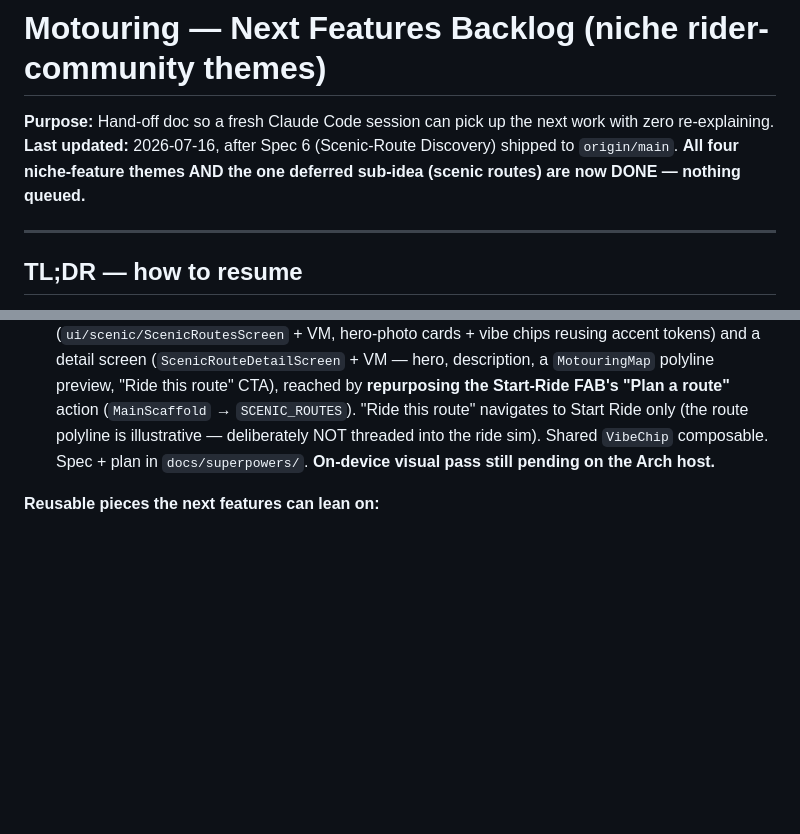
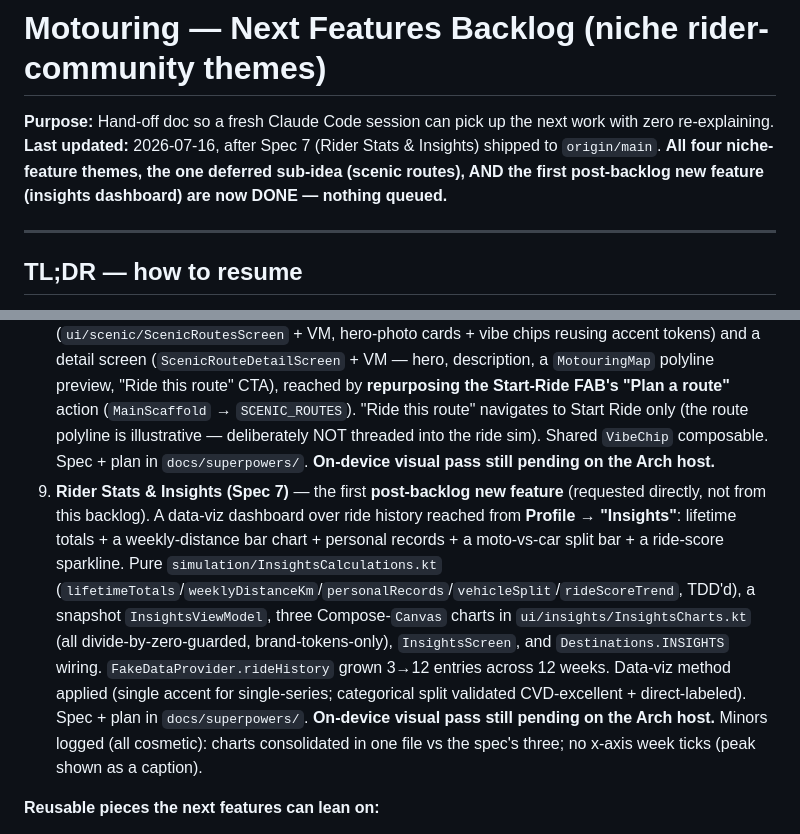
Before and after one commit to glbertj/motouring, a Markdown page: docs/superpowers/NEXT-niche-features-backlog.md, 2 parts joined by grey strips. Drawn GitHub-style; blank space fills up the shorter version.

Commit message:
docs: mark Rider Stats & Insights (Spec 7) shipped in backlog
Co-Authored-By: Claude Opus 4.8 (1M context) <noreply@anthropic.com>

```diff
--- a/docs/superpowers/NEXT-niche-features-backlog.md
+++ b/docs/superpowers/NEXT-niche-features-backlog.md
@@ -1,7 +1,7 @@
 # Motouring — Next Features Backlog (niche rider-community themes)
 
 **Purpose:** Hand-off doc so a fresh Claude Code session can pick up the next work with zero re-explaining.
-**Last updated:** 2026-07-16, after Spec 6 (Scenic-Route Discovery) shipped to `origin/main`. **All four niche-feature themes AND the one deferred sub-idea (scenic routes) are now DONE — nothing queued.**
+**Last updated:** 2026-07-16, after Spec 7 (Rider Stats & Insights) shipped to `origin/main`. **All four niche-feature themes, the one deferred sub-idea (scenic routes), AND the first post-backlog new feature (insights dashboard) are now DONE — nothing queued.**
 
 ---
 
@@ -28,6 +28,7 @@ Eight bodies of work are DONE and on `main`:
 6. **Gear & Maintenance (Spec 4)** — per-vehicle odometer (`Vehicle.odometerKm`, seeded) + a service log with mileage-based OK/due-soon/overdue status (pure `simulation/MaintenanceCalculations.kt`: `serviceStatus`/`dueCount`, 0.85 due-soon fraction), one-tap mark-serviced + editable odometer (`MaintenanceRepository`, `VehicleRepository.setOdometer`), a `VehicleMaintenanceScreen` reached from Profile → My Garage (cards gain a "N due" badge, `ProfileViewModel.dueCounts`), and an optional advisory in-Start-Ride TCLOCS `PreRideChecklist` (ephemeral, never blocks Start). Semantic status colors (`MotouringColors.statusOk/statusDueSoon/statusOverdue`, aliases of green/amber/red). Spec + plan in `docs/superpowers/`. **On-device visual pass still pending on the Arch host.** Follow-up flagged: the "N due" badge uses red for any due count (due-soon-only vehicle reads red vs its amber row chip) — a design-taste call for on-device review.
 7. **Road Segments & Scoring (Spec 5)** — twisty-road segments with time leaderboards (`RoadSegment`/`SegmentTime`/`Twistiness`, seeded `SegmentRepository`), a browse list (`SegmentsScreen`, twistiness chip in status colors, your-best vs leader) + detail leaderboard (`SegmentDetailScreen`, your-row highlight + rank) reached from the Rides tab; a per-ride **ride score** (headline 0–100 + grade + Lean/Smoothness/Pace, pure `simulation/ScoringCalculations.kt`: `rideScore`/`sortedByTime`/`rankOf`) attached to `RideHistoryEntry.rideScore` in `toHistoryEntry` and shown on `RideSummaryScreen`; and a light seeded `segmentResult` callout (attached in `endRide` via `rankOf`). Scenic-route discovery deferred. Spec + plan in `docs/superpowers/`. **On-device visual pass still pending on the Arch host.** Follow-ups logged (all cosmetic): a seed snapshot dissonance (r-3 callout "Puncak Pass #2" vs seg-2 board excluding u-me — a demo "no time yet" state; reconcile trades that off) and minor seed/import nits.
 8. **Scenic-Route Discovery (Spec 6)** — the deferred sub-idea of Spec 5, built as a standalone follow-up. A seeded `ScenicRouteRepository` + `ScenicRoute`/`ScenicVibe` model; a browse list (`ui/scenic/ScenicRoutesScreen` + VM, hero-photo cards + vibe chips reusing accent tokens) and a detail screen (`ScenicRouteDetailScreen` + VM — hero, description, a `MotouringMap` polyline preview, "Ride this route" CTA), reached by **repurposing the Start-Ride FAB's "Plan a route"** action (`MainScaffold` → `SCENIC_ROUTES`). "Ride this route" navigates to Start Ride only (the route polyline is illustrative — deliberately NOT threaded into the ride sim). Shared `VibeChip` composable. Spec + plan in `docs/superpowers/`. **On-device visual pass still pending on the Arch host.**
+9. **Rider Stats & Insights (Spec 7)** — the first **post-backlog new feature** (requested directly, not from this backlog). A data-viz dashboard over ride history reached from **Profile → "Insights"**: lifetime totals + a weekly-distance bar chart + personal records + a moto-vs-car split bar + a ride-score sparkline. Pure `simulation/InsightsCalculations.kt` (`lifetimeTotals`/`weeklyDistanceKm`/`personalRecords`/`vehicleSplit`/`rideScoreTrend`, TDD'd), a snapshot `InsightsViewModel`, three Compose-`Canvas` charts in `ui/insights/InsightsCharts.kt` (all divide-by-zero-guarded, brand-tokens-only), `InsightsScreen`, and `Destinations.INSIGHTS` wiring. `FakeDataProvider.rideHistory` grown 3→12 entries across 12 weeks. Data-viz method applied (single accent for single-series; categorical split validated CVD-excellent + direct-labeled). Spec + plan in `docs/superpowers/`. **On-device visual pass still pending on the Arch host.** Minors logged (all cosmetic): charts consolidated in one file vs the spec's three; no x-axis week ticks (peak shown as a caption).
 
 **Reusable pieces the next features can lean on:**
 - `MotouringMap(cameraTarget, markers, polyline, onMarkerClick, modifier)` with `MapCamera`/`MapMarker`/`MapPolyline`/`MarkerStyle`.
```
